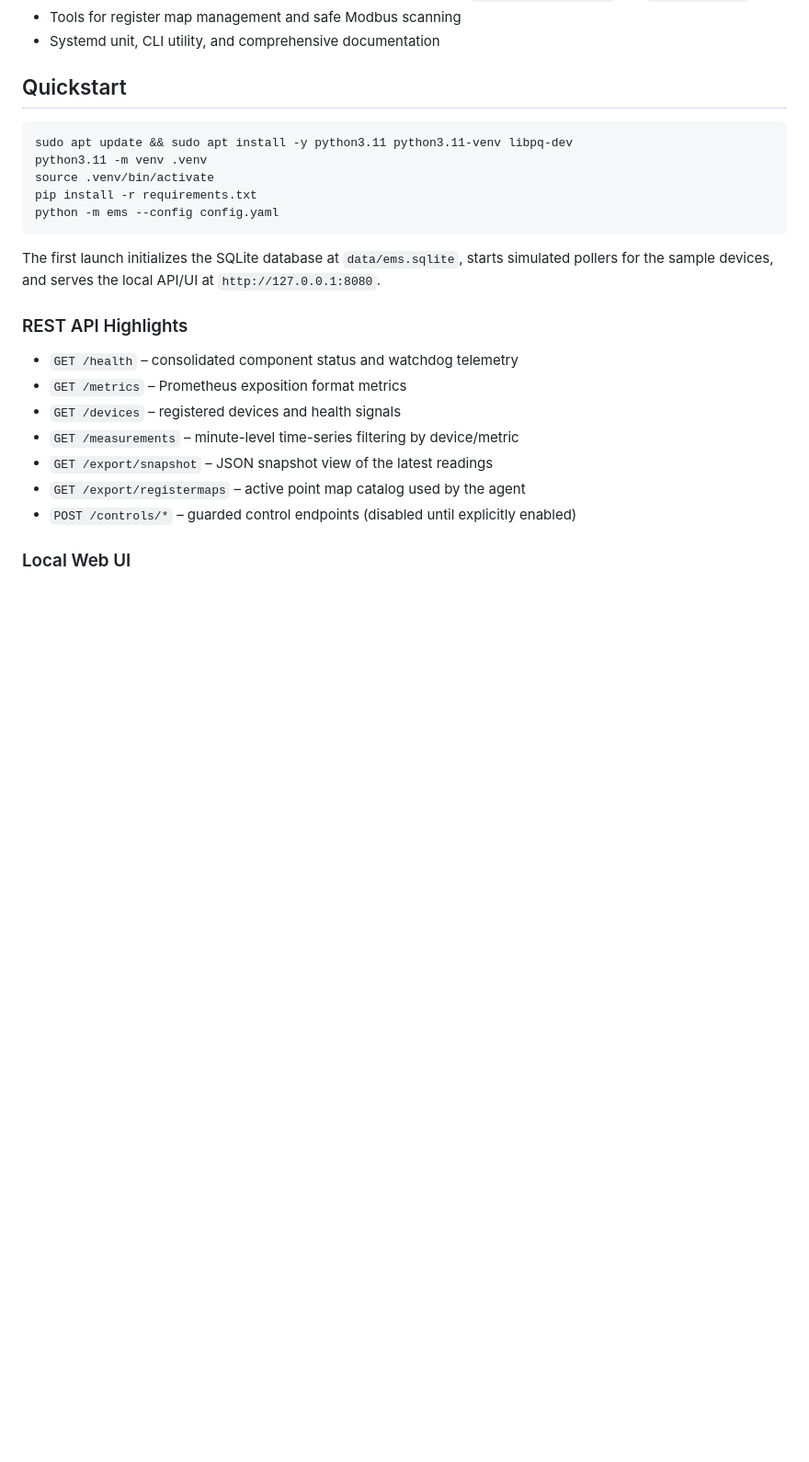
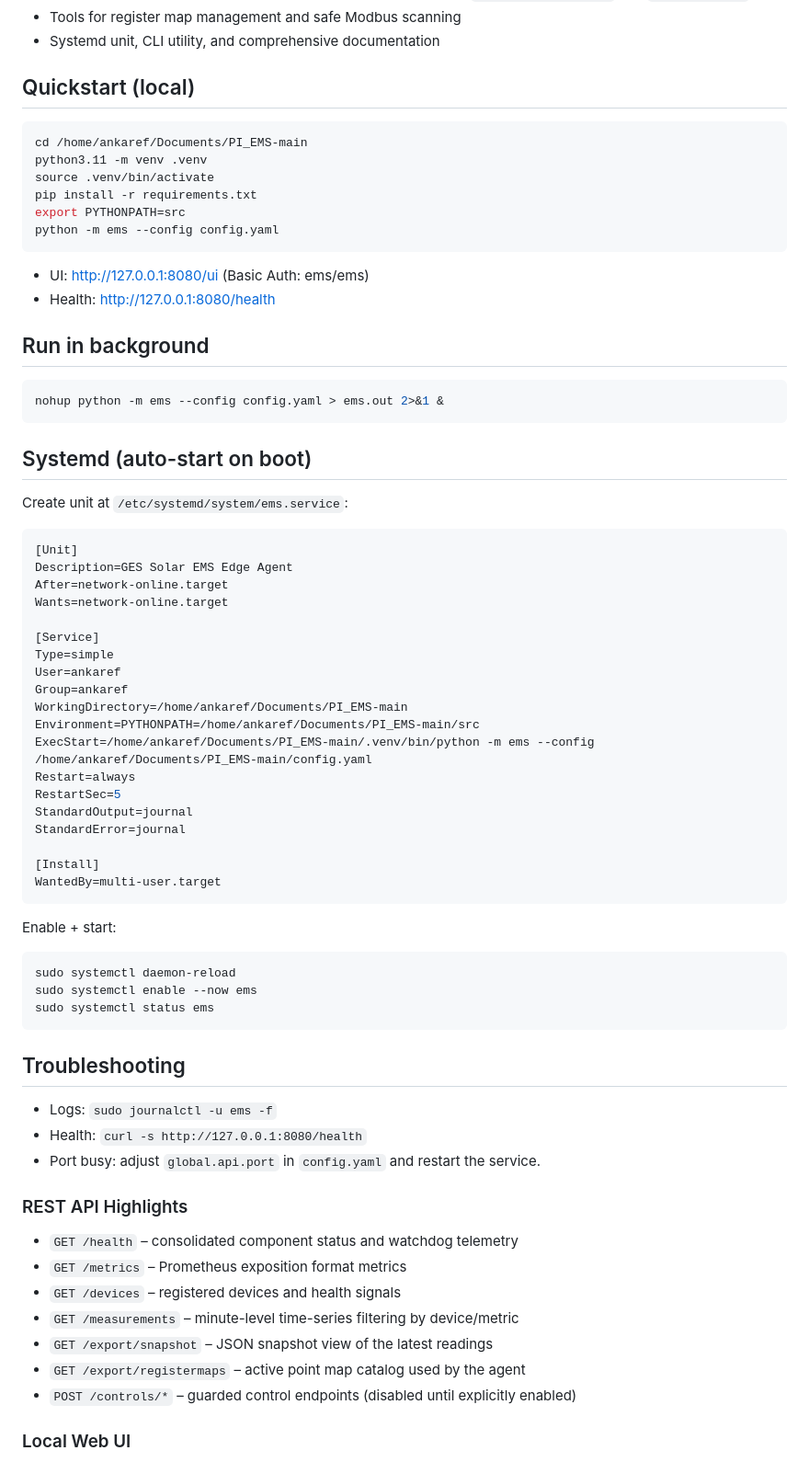
Before and after one commit to gucluceyhan/EMS, a Markdown page: README.md, the part around the change. Shown: that part at 92% size. GitHub-like rendering; blank space fills up the shorter version.

Commit message:
docs: add quickstart & systemd auto-start steps

````diff
--- a/README.md
+++ b/README.md
@@ -17,18 +17,62 @@ The repository ships with:
 - Tools for register map management and safe Modbus scanning
 - Systemd unit, CLI utility, and comprehensive documentation
 
-## Quickstart
+## Quickstart (local)
 
 ```bash
-sudo apt update && sudo apt install -y python3.11 python3.11-venv libpq-dev
+cd /home/ankaref/Documents/PI_EMS-main
 python3.11 -m venv .venv
 source .venv/bin/activate
 pip install -r requirements.txt
+export PYTHONPATH=src
 python -m ems --config config.yaml
 ```
 
-The first launch initializes the SQLite database at `data/ems.sqlite`, starts simulated pollers for the
-sample devices, and serves the local API/UI at `http://127.0.0.1:8080`.
+- UI: http://127.0.0.1:8080/ui (Basic Auth: ems/ems)
+- Health: http://127.0.0.1:8080/health
+
+## Run in background
+```bash
+nohup python -m ems --config config.yaml > ems.out 2>&1 &
+```
+
+## Systemd (auto-start on boot)
+
+Create unit at `/etc/systemd/system/ems.service`:
+
+```ini
+[Unit]
+Description=GES Solar EMS Edge Agent
+After=network-online.target
+Wants=network-online.target
+
+[Service]
+Type=simple
+User=ankaref
+Group=ankaref
+WorkingDirectory=/home/ankaref/Documents/PI_EMS-main
+Environment=PYTHONPATH=/home/ankaref/Documents/PI_EMS-main/src
+ExecStart=/home/ankaref/Documents/PI_EMS-main/.venv/bin/python -m ems --config /home/ankaref/Documents/PI_EMS-main/config.yaml
+Restart=always
+RestartSec=5
+StandardOutput=journal
+StandardError=journal
+
+[Install]
+WantedBy=multi-user.target
+```
+
+Enable + start:
+```bash
+sudo systemctl daemon-reload
+sudo systemctl enable --now ems
+sudo systemctl status ems
+```
+
+## Troubleshooting
+- Logs: `sudo journalctl -u ems -f`
+- Health: `curl -s http://127.0.0.1:8080/health`
+- Port busy: adjust `global.api.port` in `config.yaml` and restart the service.
 
 ### REST API Highlights
 - `GET /health` – consolidated component status and watchdog telemetry
````
